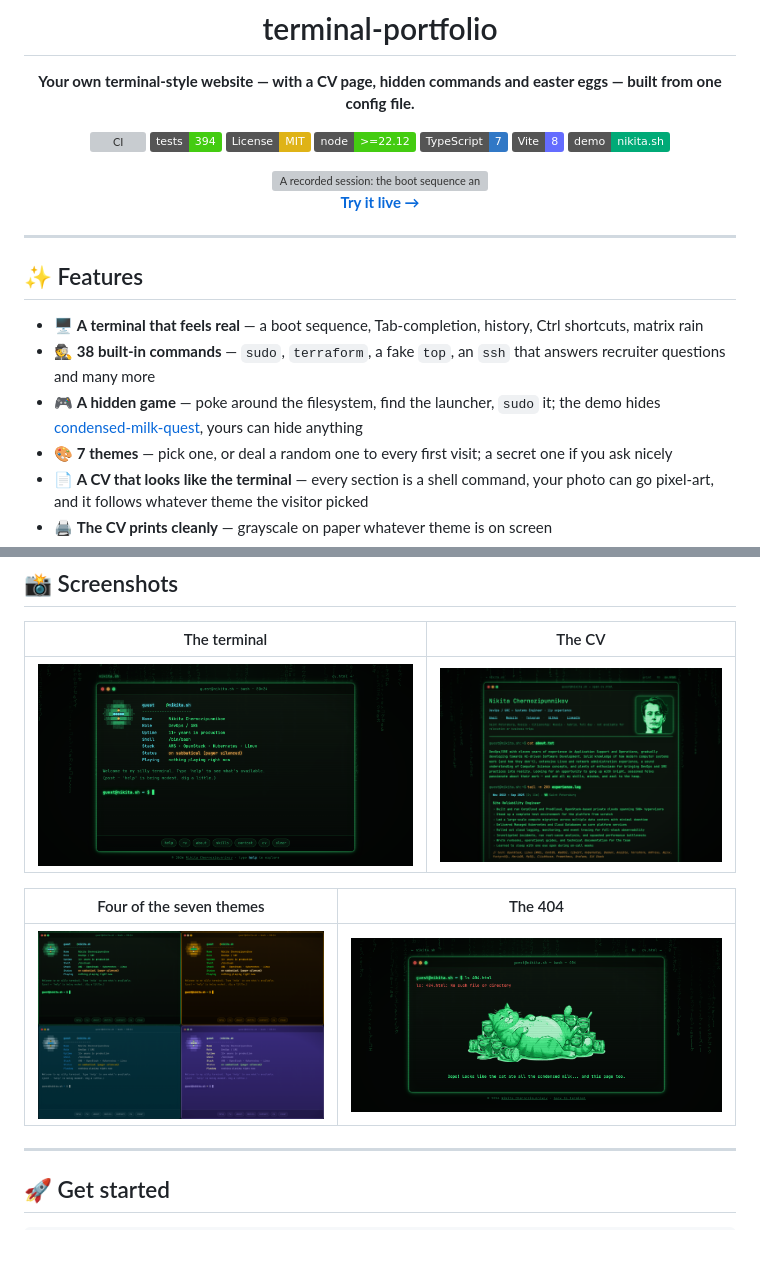
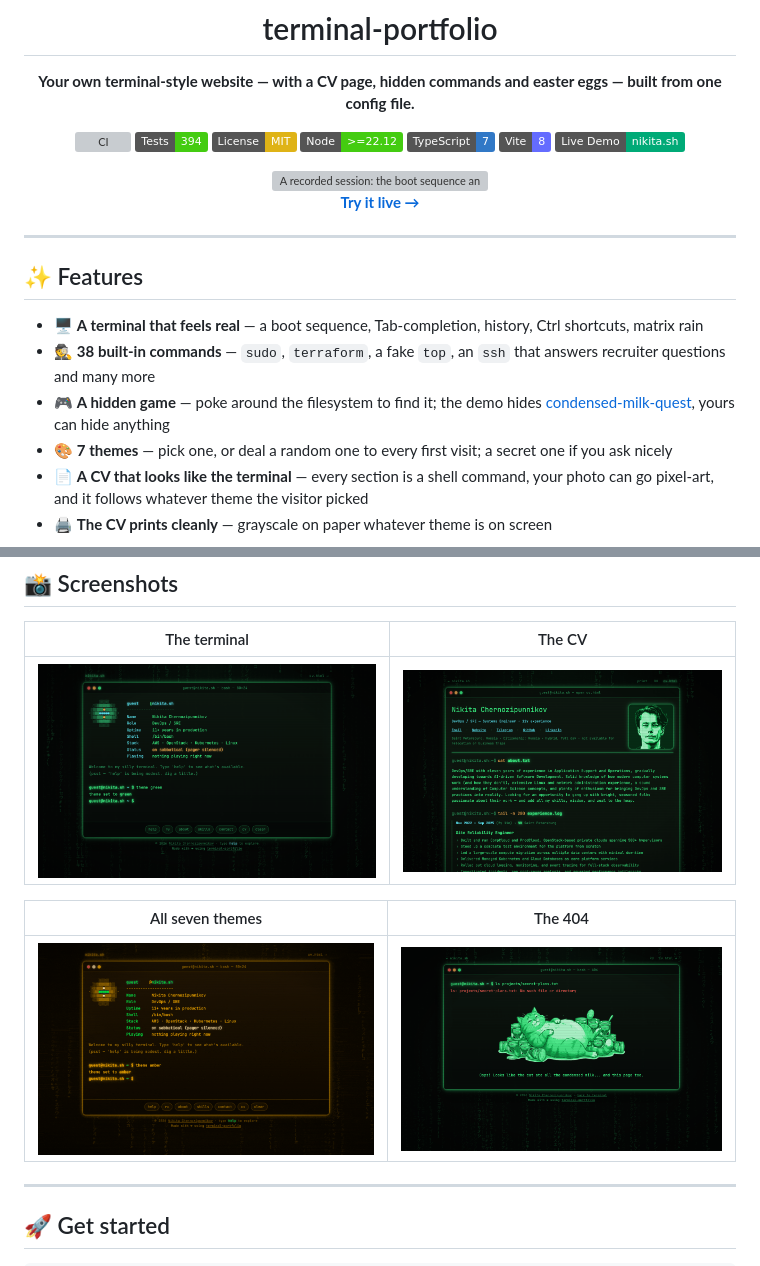
Before and after one commit to thatguynikita/terminal-portfolio, a Markdown page: README.md, 2 parts joined by grey strips. Drawn GitHub-style; pictures changed too: docs/img/404.png, docs/img/cv.png, docs/img/terminal.png; badges without logos; grey boxes are pictures that could not be loaded.

```diff
--- a/README.md
+++ b/README.md
@@ -5,12 +5,12 @@
 **Your own terminal-style website — with a CV page, hidden commands and easter eggs — built from one config file.**
 
 [![CI](https://github.com/thatguynikita/terminal-portfolio/actions/workflows/ci.yml/badge.svg)](https://github.com/thatguynikita/terminal-portfolio/actions/workflows/ci.yml)
-[![Tests](https://img.shields.io/badge/tests-394-brightgreen)](tests/)
+[![Tests](https://img.shields.io/badge/Tests-394-brightgreen)](tests/)
 [![License: MIT](https://img.shields.io/badge/License-MIT-yellow.svg)](LICENSE)
-[![Node](https://img.shields.io/badge/node-%3E%3D22.12-brightgreen)](package.json)
+[![Node](https://img.shields.io/badge/Node-%3E%3D22.12-brightgreen)](package.json)
 [![TypeScript](https://img.shields.io/badge/TypeScript-7-3178c6?logo=typescript&logoColor=white)](tsconfig.json)
 [![Vite](https://img.shields.io/badge/Vite-8-646cff?logo=vite&logoColor=white)](vite.config.ts)
-[![Live Demo](https://img.shields.io/badge/demo-nikita.sh-0a7)](https://nikita.sh)
+[![Live Demo](https://img.shields.io/badge/Live%20Demo-nikita.sh-0a7)](https://nikita.sh)
 
 <img src="docs/demo.gif" width="800" alt="A recorded session: the boot sequence and neofetch card, help, a fake top, switching to the ubuntu theme, then ls -lah revealing milk-quest.sh and running it with sudo">
 
@@ -24,7 +24,7 @@
 
 - 🖥️ **A terminal that feels real** — a boot sequence, Tab-completion, history, Ctrl shortcuts, matrix rain
 - 🕵️ **38 built-in commands** — `sudo`, `terraform`, a fake `top`, an `ssh` that answers recruiter questions and many more
-- 🎮 **A hidden game** — poke around the filesystem, find the launcher, `sudo` it; the demo hides [condensed-milk-quest](https://github.com/thatguynikita/condensed-milk-quest), yours can hide anything
+- 🎮 **A hidden game** — poke around the filesystem to find it; the demo hides [condensed-milk-quest](https://github.com/thatguynikita/condensed-milk-quest), yours can hide anything
 - 🎨 **7 themes** — pick one, or deal a random one to every first visit; a secret one if you ask nicely
 - 📄 **A CV that looks like the terminal** — every section is a shell command, your photo can go pixel-art, and it follows whatever theme the visitor picked
 - 🖨️ **The CV prints cleanly** — grayscale on paper whatever theme is on screen
@@ -43,7 +43,7 @@
 
-| Four of the seven themes | The 404 |
+| All seven themes | The 404 |
 |---|---|
-| <img src="docs/img/themes.png" alt="The same terminal rendered in the green, amber, solarized and commodore themes"> | <img src="docs/img/404.png" alt="The 404 page"> |
+| <img src="docs/img/themes.gif" alt="The same terminal cycling through all seven themes: green, amber, solarized, commodore, ubuntu, pascal and the secret light one"> | <img src="docs/img/404.png" alt="The 404 page: a fake ls error for the missing path, and the cat that ate the page"> |
 
 ---
 
```
Also changed, not shown: other parts of README.md (+30 -27 lines).
